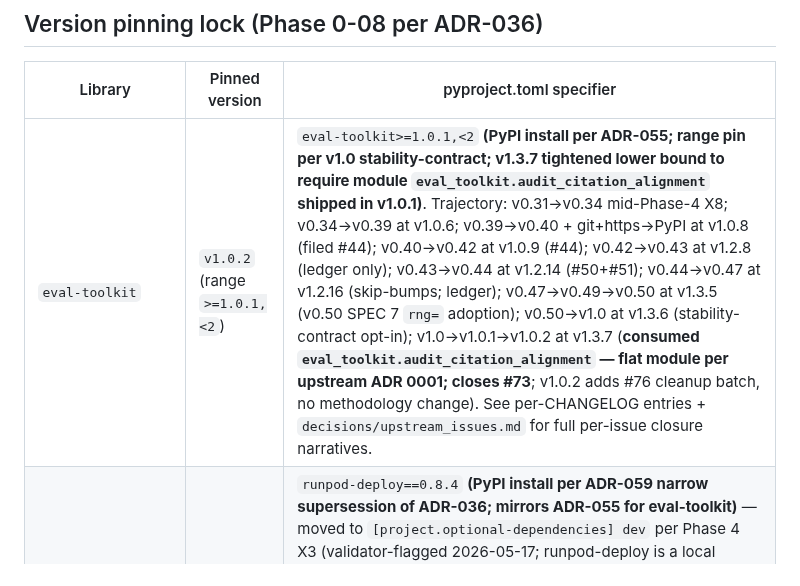
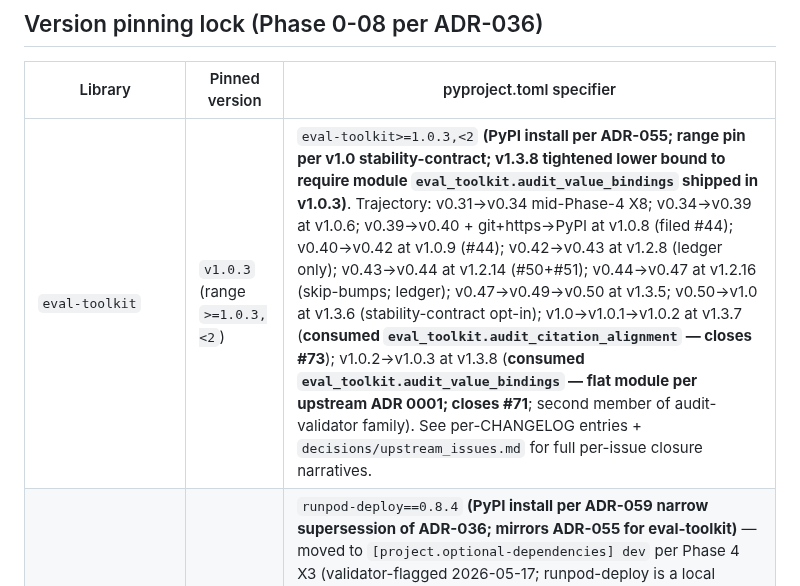
Before and after one commit to brandon-behring/prompt-injection-detection-prototype, a Markdown page: decisions/library_imports.md, the part around one of its changes. Rendered like a GitHub page.

```diff
--- a/decisions/library_imports.md
+++ b/decisions/library_imports.md
@@ -25,7 +25,7 @@ The ledger is **positive evidence**: not just "we don't hand-roll" but "here is
 
 | Library | Pinned version | pyproject.toml specifier |
 |---|---|---|
-| `eval-toolkit` | `v1.0.2` (range `>=1.0.1,<2`) | `eval-toolkit>=1.0.1,<2` **(PyPI install per ADR-055; range pin per v1.0 stability-contract; v1.3.7 tightened lower bound to require module `eval_toolkit.audit_citation_alignment` shipped in v1.0.1)**. Trajectory: v0.31→v0.34 mid-Phase-4 X8; v0.34→v0.39 at v1.0.6; v0.39→v0.40 + git+https→PyPI at v1.0.8 (filed #44); v0.40→v0.42 at v1.0.9 (#44); v0.42→v0.43 at v1.2.8 (ledger only); v0.43→v0.44 at v1.2.14 (#50+#51); v0.44→v0.47 at v1.2.16 (skip-bumps; ledger); v0.47→v0.49→v0.50 at v1.3.5 (v0.50 SPEC 7 `rng=` adoption); v0.50→v1.0 at v1.3.6 (stability-contract opt-in); v1.0→v1.0.1→v1.0.2 at v1.3.7 (**consumed `eval_toolkit.audit_citation_alignment` — flat module per upstream ADR 0001; closes #73**; v1.0.2 adds #76 cleanup batch, no methodology change). See per-CHANGELOG entries + `decisions/upstream_issues.md` for full per-issue closure narratives. |
+| `eval-toolkit` | `v1.0.3` (range `>=1.0.3,<2`) | `eval-toolkit>=1.0.3,<2` **(PyPI install per ADR-055; range pin per v1.0 stability-contract; v1.3.8 tightened lower bound to require module `eval_toolkit.audit_value_bindings` shipped in v1.0.3)**. Trajectory: v0.31→v0.34 mid-Phase-4 X8; v0.34→v0.39 at v1.0.6; v0.39→v0.40 + git+https→PyPI at v1.0.8 (filed #44); v0.40→v0.42 at v1.0.9 (#44); v0.42→v0.43 at v1.2.8 (ledger only); v0.43→v0.44 at v1.2.14 (#50+#51); v0.44→v0.47 at v1.2.16 (skip-bumps; ledger); v0.47→v0.49→v0.50 at v1.3.5; v0.50→v1.0 at v1.3.6 (stability-contract opt-in); v1.0→v1.0.1→v1.0.2 at v1.3.7 (**consumed `eval_toolkit.audit_citation_alignment` — closes #73**); v1.0.2→v1.0.3 at v1.3.8 (**consumed `eval_toolkit.audit_value_bindings` — flat module per upstream ADR 0001; closes #71**; second member of audit-validator family). See per-CHANGELOG entries + `decisions/upstream_issues.md` for full per-issue closure narratives. |
 | `runpod-deploy` | `v0.8.4` | `runpod-deploy==0.8.4` **(PyPI install per ADR-059 narrow supersession of ADR-036; mirrors ADR-055 for eval-toolkit)** — moved to `[project.optional-dependencies] dev` per Phase 4 X3 (validator-flagged 2026-05-17; runpod-deploy is a local orchestrator, pod never imports it). v1.1.0 bump v0.7.7 → v0.8.4 consumed: #88 `budget.ssh_ready_timeout_sec` (replaces deleted `scripts/runpod_deploy_long_ssh.py` shim); #90 `lifecycle.on_success: recycle` (DeBERTa-v3-base ablation single-pod 2-fire); #97 `validate --check-image-registry` (default in `validate --all`); #92/#93/#94/#98 upstream resolutions (FUSE workaround docs + Makefile-recipe pattern). v0.8.3 BREAKING removal of `stop:` schema migrated to `lifecycle:` in Commit 1 of 3 (BEFORE this pin bump). |
 | `research_toolkit` | `v1.9.1` | `research_toolkit @ git+https://github.com/brandon-behring/research_toolkit@v1.9.1` |
 
```
Also changed, not shown: other parts of decisions/library_imports.md (+2 -1 lines), decisions/upstream_issues.md (+1 -1 lines).
